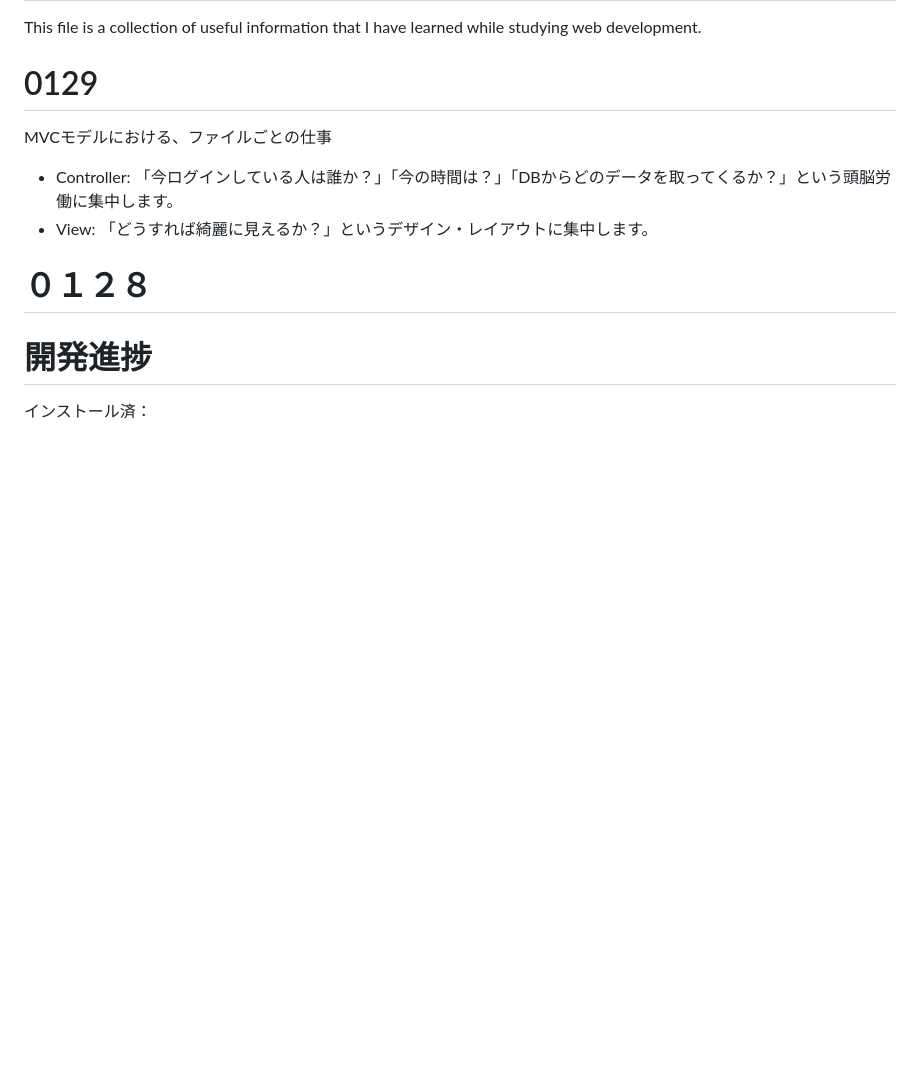
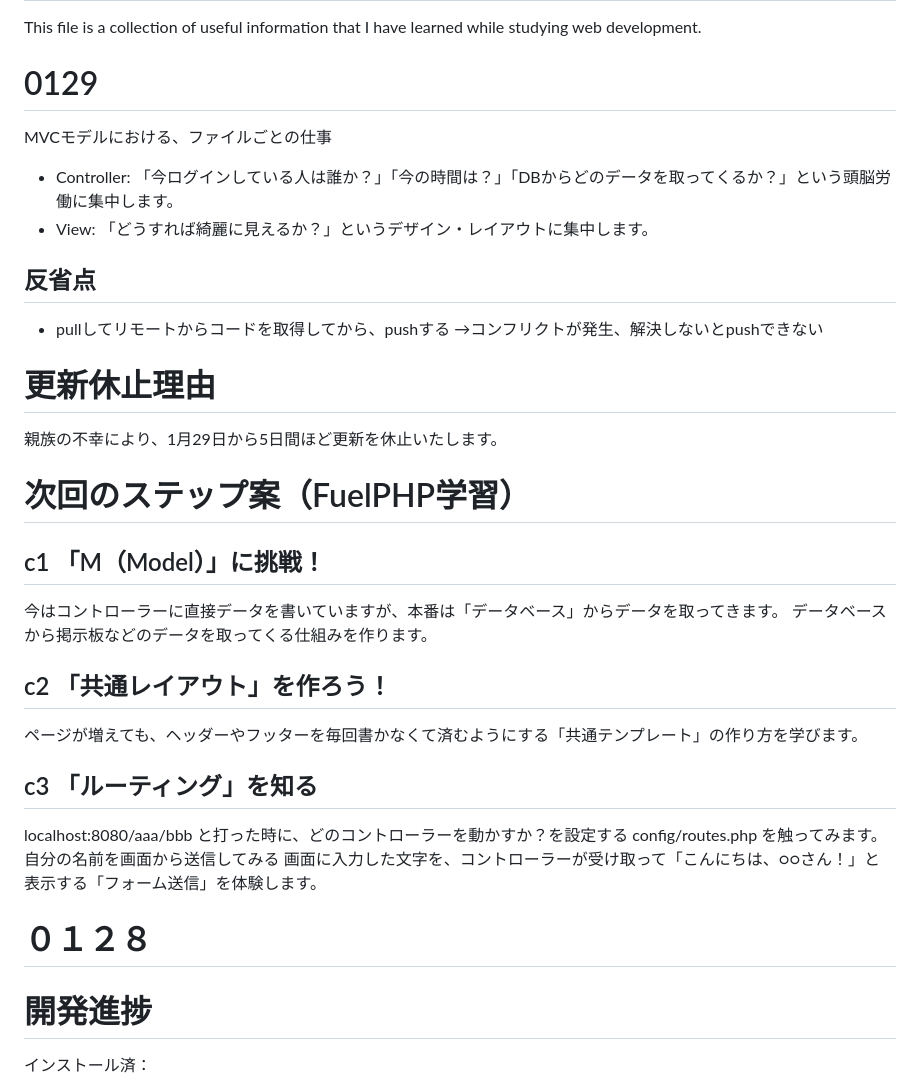
Before and after one commit to akira882/FuelPHP_Portfolio_App_Akira_Koshimizu, a Markdown page: memo/til.md, the part around the change. Drawn GitHub-style; blank space fills up the shorter version.

Commit message:
次回の開発計画メモを作成

```diff
--- a/memo/til.md
+++ b/memo/til.md
@@ -2,10 +2,31 @@
 This file is a collection of useful information that I have learned while studying web development.
 
 # 0129
-
 MVCモデルにおける、ファイルごとの仕事
 - Controller: 「今ログインしている人は誰か？」「今の時間は？」「DBからどのデータを取ってくるか？」という頭脳労働に集中します。
 - View: 「どうすれば綺麗に見えるか？」というデザイン・レイアウトに集中します。
+
+## 反省点
+- pullしてリモートからコードを取得してから、pushする
+→コンフリクトが発生、解決しないとpushできない
+
+# 更新休止理由
+親族の不幸により、1月29日から5日間ほど更新を休止いたします。
+
+
+# 次回のステップ案（FuelPHP学習）
+
+## c1 「M（Model）」に挑戦！
+今はコントローラーに直接データを書いていますが、本番は「データベース」からデータを取ってきます。
+データベースから掲示板などのデータを取ってくる仕組みを作ります。
+
+## c2 「共通レイアウト」を作ろう！
+ページが増えても、ヘッダーやフッターを毎回書かなくて済むようにする「共通テンプレート」の作り方を学びます。
+
+## c3 「ルーティング」を知る
+localhost:8080/aaa/bbb と打った時に、どのコントローラーを動かすか？を設定する config/routes.php を触ってみます。
+自分の名前を画面から送信してみる
+画面に入力した文字を、コントローラーが受け取って「こんにちは、○○さん！」と表示する「フォーム送信」を体験します。
 
 
 
```
